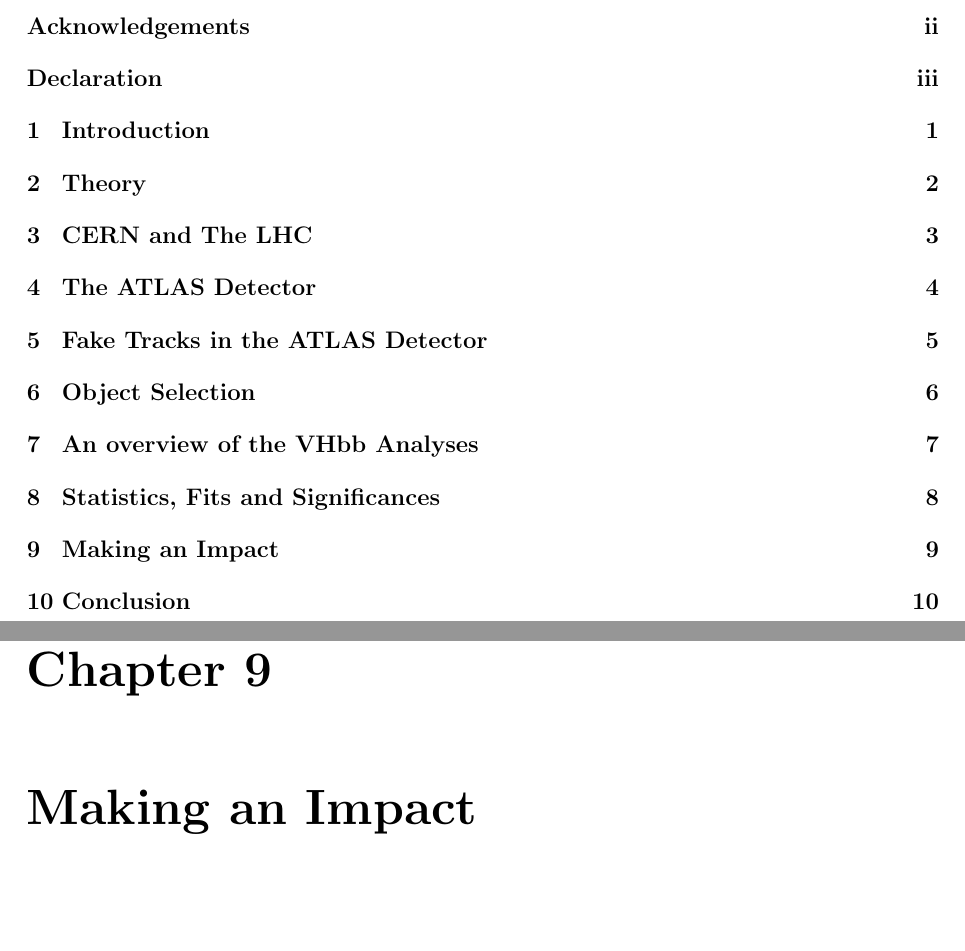
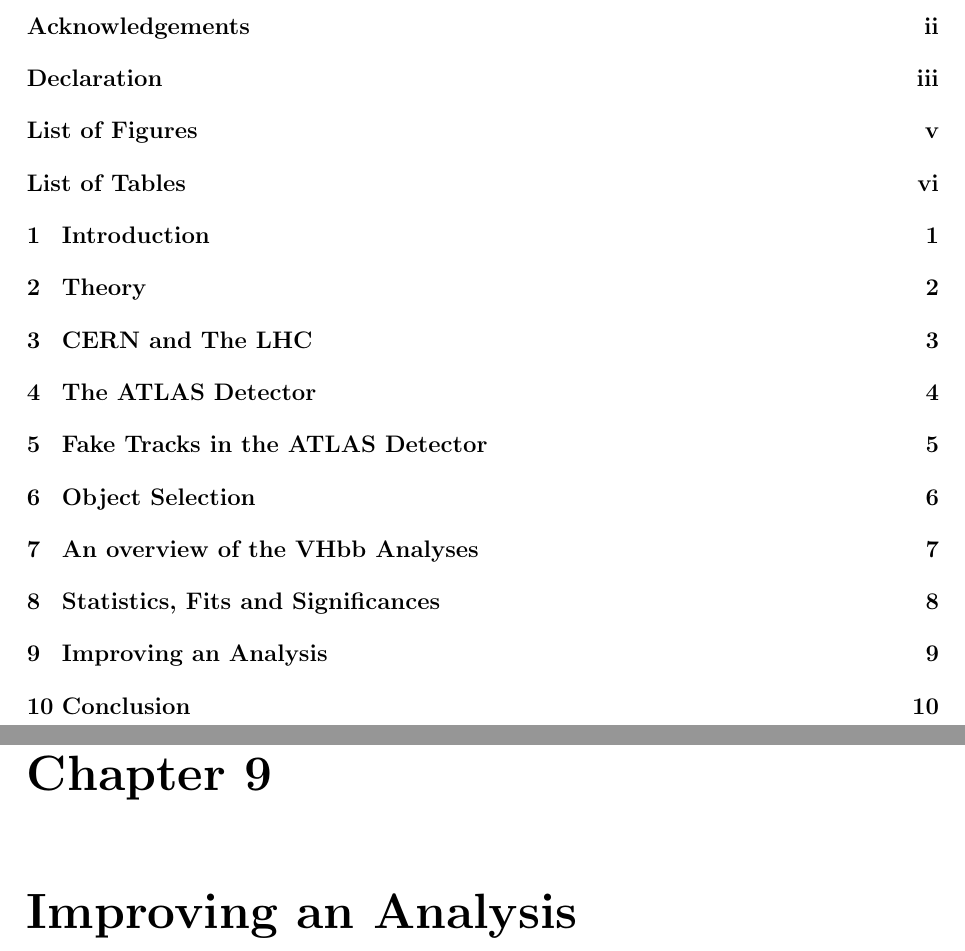
Before and after one commit to Spitfire-Frozone/Tex-Templates, a LaTeX thesis (VHbbThesis.tex): two parts of pages 6 and 17 of 19, joined at a grey line, cut so that both start at the same text, the shorter picture padded with empty space. Compiled offline with pdfLaTeX; a LaTeX package or settings file that is missing is left out.

Commit message:
Addition of List of Figures and Tables to Contents

```diff
--- a/VHbbThesis.tex
+++ b/VHbbThesis.tex
@@ -24,6 +24,10 @@
 
 \newcommand{\tit}[1]{\textit{#1}} % Emphasise new variables.
 
+%Things I am sick to death of writing all the time.
+\newcommand{\MC}{MC simulations }
+\newcommand{\MCed}{MC simulated events }
+
 %greek letters
 \newcommand{\etam}{$\eta$ }
 \newcommand{\phim}{$\phi$ }
@@ -47,11 +51,11 @@
 \newcommand{\VHbb}{\ensuremath{VH, H\to b\bar{b}} }                    %VHbb
 \newcommand{\ttbar}{\ensuremath{t\bar{t}} }                            %ttbar
 
-\newcommand{\medPTV}{\ensuremath{75~\GeV \leq \pTV < 150~\GeV} }       %medium PTV region
-\newcommand{\highPTV}{\ensuremath{150~\GeV \leq \pTV < 250~\GeV} }     %high PTV region
-\newcommand{\extremePTV}{\ensuremath{\pTV \ge 250~\GeV} }              %extreme purity PTV region
-\newcommand{\immensePTV}{\ensuremath{250~\GeV \leq \pTV < 400~\GeV} }    %immense purity PTV region
-\newcommand{\utmostPTV}{\ensuremath{\pTV \ge 400~\GeV} }                 %utmost purity PTV region
+\newcommand{\medPTV}{\ensuremath{75~GeV $\leq$ \ptv $\<$ 150~GeV} }         %medium PTV region
+\newcommand{\highPTV}{\ensuremath{150~GeV $\leq$ \ptv $\<$ 250~GeV} }       %high PTV region
+\newcommand{\extremePTV}{\ensuremath{\ptv $\ge$ 250~GeV} }                  %extreme PTV region
+\newcommand{\immensePTV}{\ensuremath{250~GeV $\leq$ \ptv  $\<$ 400~GeV} }     %immense PTV region
+\newcommand{\utmostPTV}{\ensuremath{\ptv $\ge$ 400~GeV} }                     %utmost PTV region
 
 % VHbb channels
 \newcommand{\zlep}{\ensuremath{0}-lepton }
@@ -139,7 +155,7 @@
 \label{chap:Statfits}
 \input{StatFits/StatFits.tex}
 
-\chapter{Making an Impact}
+\chapter{Improving an Analysis}
 \label{chap:METTriggerStudy}
 \input{TriggerStudy/TriggerStudy.tex}
 
```
Also changed, not shown: VHbbThesis.tex (12 more changed lines).
